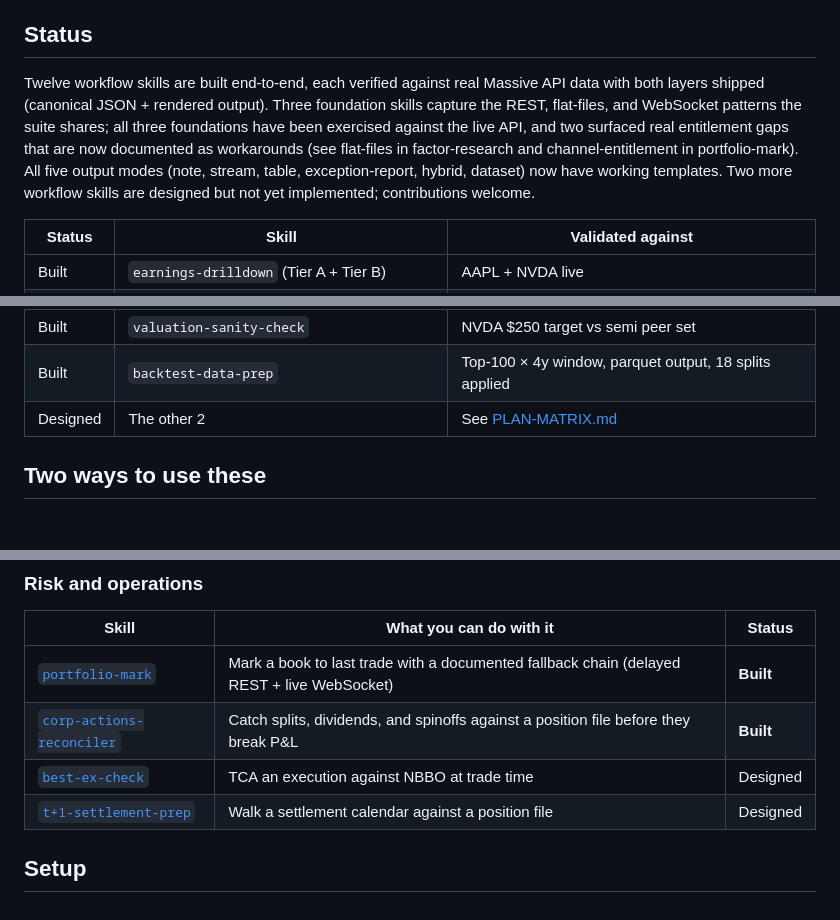
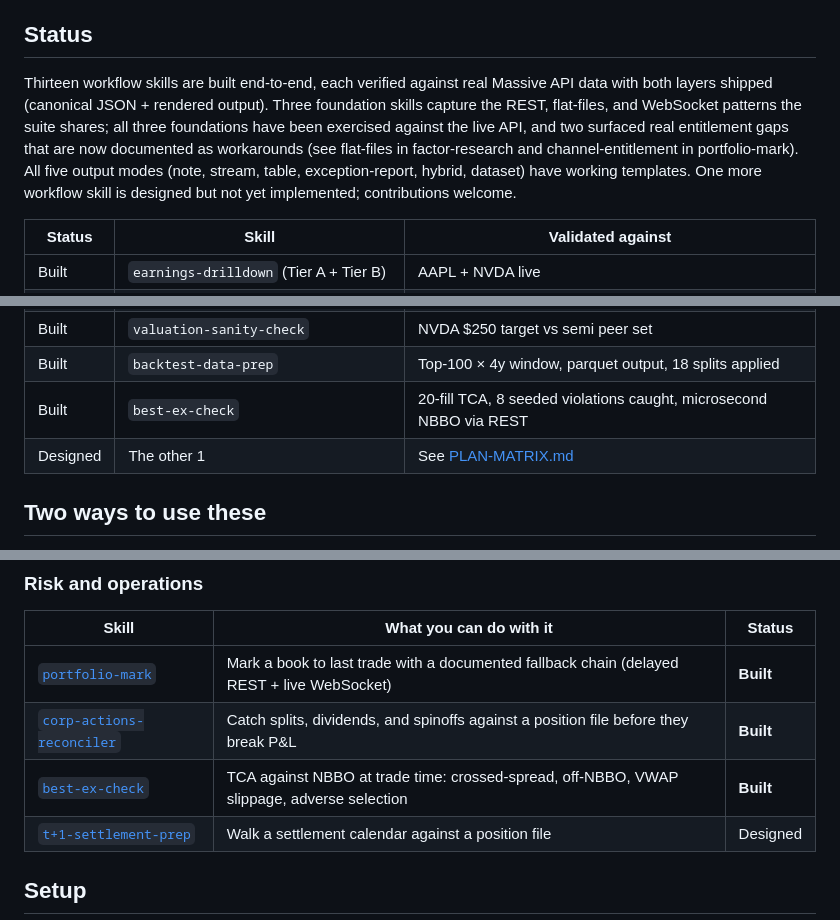
Before and after one commit to rgourley/quant-garage, a Markdown page: README.md, 3 parts joined by grey strips. Rendered like a GitHub page; blank space fills up the shorter version.

Commit message:
docs: mark best-ex-check as built (13 of 14 skills)

```diff
--- a/README.md
+++ b/README.md
@@ -50,16 +50,16 @@ for free fallbacks where they work.
 
 ## Status
 
-Twelve workflow skills are built end-to-end, each verified against
+Thirteen workflow skills are built end-to-end, each verified against
 real Massive API data with both layers shipped (canonical JSON + rendered
 output). Three foundation skills capture the REST, flat-files, and
 WebSocket patterns the suite shares; all three foundations have been
 exercised against the live API, and two surfaced real entitlement gaps
 that are now documented as workarounds (see flat-files in factor-research
 and channel-entitlement in portfolio-mark). All five output modes
-(note, stream, table, exception-report, hybrid, dataset) now have
-working templates. Two more workflow skills are designed but not yet
-implemented; contributions welcome.
+(note, stream, table, exception-report, hybrid, dataset) have working
+templates. One more workflow skill is designed but not yet implemented;
+contributions welcome.
 
 | Status | Skill | Validated against |
 |---|---|---|
@@ -75,7 +75,8 @@ implemented; contributions welcome.
 | Built | `event-study` (single + cross-section + aggregate) | Mega-cap tech earnings, n=20 trailing 4q |
 | Built | `valuation-sanity-check` | NVDA $250 target vs semi peer set |
 | Built | `backtest-data-prep` | Top-100 × 4y window, parquet output, 18 splits applied |
-| Designed | The other 2 | See [PLAN-MATRIX.md](./PLAN-MATRIX.md) |
+| Built | `best-ex-check` | 20-fill TCA, 8 seeded violations caught, microsecond NBBO via REST |
+| Designed | The other 1 | See [PLAN-MATRIX.md](./PLAN-MATRIX.md) |
 
 ## Two ways to use these
 
@@ -137,7 +138,7 @@ plan each skill needs.
 |---|---|---|
 | [`portfolio-mark`](skills/portfolio-mark) | Mark a book to last trade with a documented fallback chain (delayed REST + live WebSocket) | **Built** |
 | [`corp-actions-reconciler`](skills/corp-actions-reconciler) | Catch splits, dividends, and spinoffs against a position file before they break P&L | **Built** |
-| [`best-ex-check`](skills/best-ex-check) | TCA an execution against NBBO at trade time | Designed |
+| [`best-ex-check`](skills/best-ex-check) | TCA against NBBO at trade time: crossed-spread, off-NBBO, VWAP slippage, adverse selection | **Built** |
 | [`t+1-settlement-prep`](skills/t+1-settlement-prep) | Walk a settlement calendar against a position file | Designed |
 
 ## Setup
```
